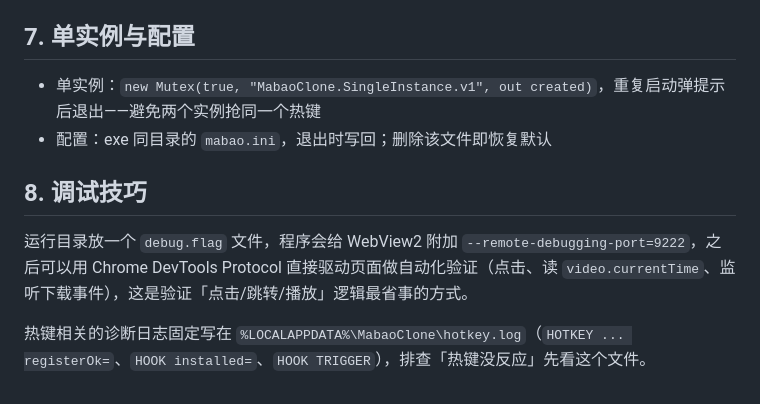
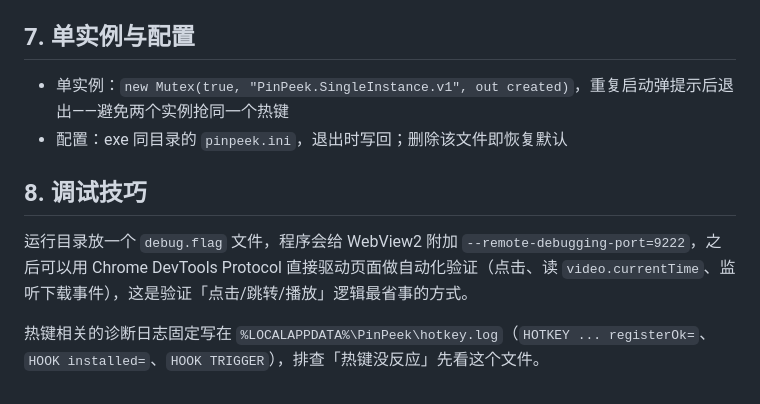
Before and after one commit to zhaokangle274-svg/PinPeek.exe, a Markdown page: docs/技术说明.md, the part around the change. Rendered like a GitHub page.

```diff
--- a/docs/技术说明.md
+++ b/docs/技术说明.md
@@ -62,11 +62,11 @@ Windows 的 **User Interface Privilege Isolation**：前台窗口完整性级别
 
 ## 7. 单实例与配置
 
-- 单实例：`new Mutex(true, "MabaoClone.SingleInstance.v1", out created)`，重复启动弹提示后退出——避免两个实例抢同一个热键
-- 配置：exe 同目录的 `mabao.ini`，退出时写回；删除该文件即恢复默认
+- 单实例：`new Mutex(true, "PinPeek.SingleInstance.v1", out created)`，重复启动弹提示后退出——避免两个实例抢同一个热键
+- 配置：exe 同目录的 `pinpeek.ini`，退出时写回；删除该文件即恢复默认
 
 ## 8. 调试技巧
 
 运行目录放一个 `debug.flag` 文件，程序会给 WebView2 附加 `--remote-debugging-port=9222`，之后可以用 Chrome DevTools Protocol 直接驱动页面做自动化验证（点击、读 `video.currentTime`、监听下载事件），这是验证「点击/跳转/播放」逻辑最省事的方式。
 
-热键相关的诊断日志固定写在 `%LOCALAPPDATA%\MabaoClone\hotkey.log`（`HOTKEY ... registerOk=`、`HOOK installed=`、`HOOK TRIGGER`），排查「热键没反应」先看这个文件。
+热键相关的诊断日志固定写在 `%LOCALAPPDATA%\PinPeek\hotkey.log`（`HOTKEY ... registerOk=`、`HOOK installed=`、`HOOK TRIGGER`），排查「热键没反应」先看这个文件。
```
Also changed, not shown: README.md (+4 -4 lines), docs/screenshot.png, 6 other files.
